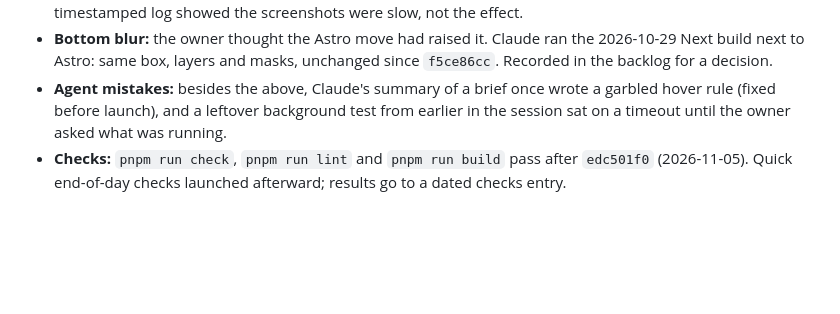
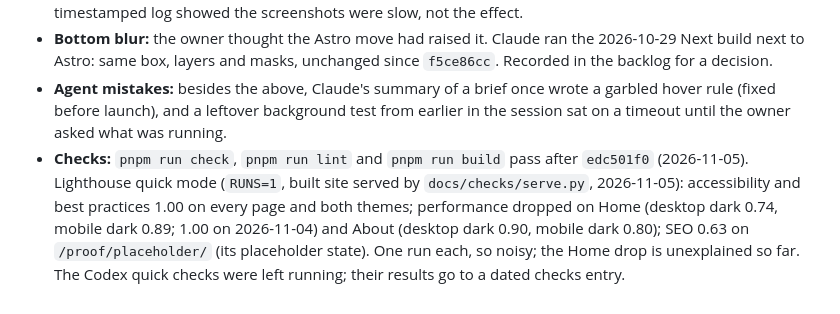
Before and after one commit to goemmaki/emmaki.github.io, a Markdown page: docs/journal/20260924-20261026-history.md, the part around the change. GitHub-like rendering; blank space fills up the shorter version.

Commit message:
Journal: Lighthouse quick-mode numbers for 2026-11-05
Co-Authored-By: Claude Opus 5.5 <noreply@anthropic.com>

```diff
--- a/docs/journal/20260924-20261026-history.md
+++ b/docs/journal/20260924-20261026-history.md
@@ -526,4 +526,4 @@ Directed by the owner in one long session (transcript dated 2026-11-04 to 2026-1
 - **Resources and the tape cut** (`a0bbd0df`): Resources has kicker "Resources", h2 "Things you may like, on the house.", the owner's subheader, and three lorem-ipsum cards with placeholder image slots, after 21st.dev blog-01. Before it, a second "Fun's over" tape is cut on scroll, with full-screen confetti and "Why so serious?" (the owner's idea, "maybe a bit OTT"). Claude's first live capture seemed to show the text never appearing; a timestamped log showed the screenshots were slow, not the effect.
 - **Bottom blur:** the owner thought the Astro move had raised it. Claude ran the 2026-10-29 Next build next to Astro: same box, layers and masks, unchanged since `f5ce86cc`. Recorded in the backlog for a decision.
 - **Agent mistakes:** besides the above, Claude's summary of a brief once wrote a garbled hover rule (fixed before launch), and a leftover background test from earlier in the session sat on a timeout until the owner asked what was running.
-- **Checks:** `pnpm run check`, `pnpm run lint` and `pnpm run build` pass after `edc501f0` (2026-11-05). Quick end-of-day checks launched afterward; results go to a dated checks entry.
+- **Checks:** `pnpm run check`, `pnpm run lint` and `pnpm run build` pass after `edc501f0` (2026-11-05). Lighthouse quick mode (`RUNS=1`, built site served by `docs/checks/serve.py`, 2026-11-05): accessibility and best practices 1.00 on every page and both themes; performance dropped on Home (desktop dark 0.74, mobile dark 0.89; 1.00 on 2026-11-04) and About (desktop dark 0.90, mobile dark 0.80); SEO 0.63 on `/proof/placeholder/` (its placeholder state). One run each, so noisy; the Home drop is unexplained so far. The Codex quick checks were left running; their results go to a dated checks entry.
```
